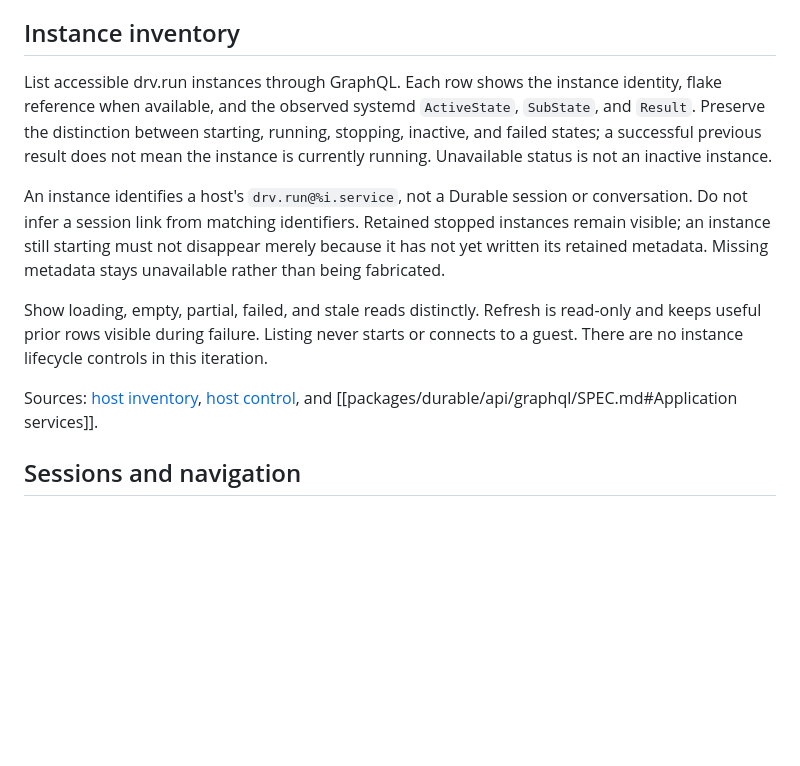
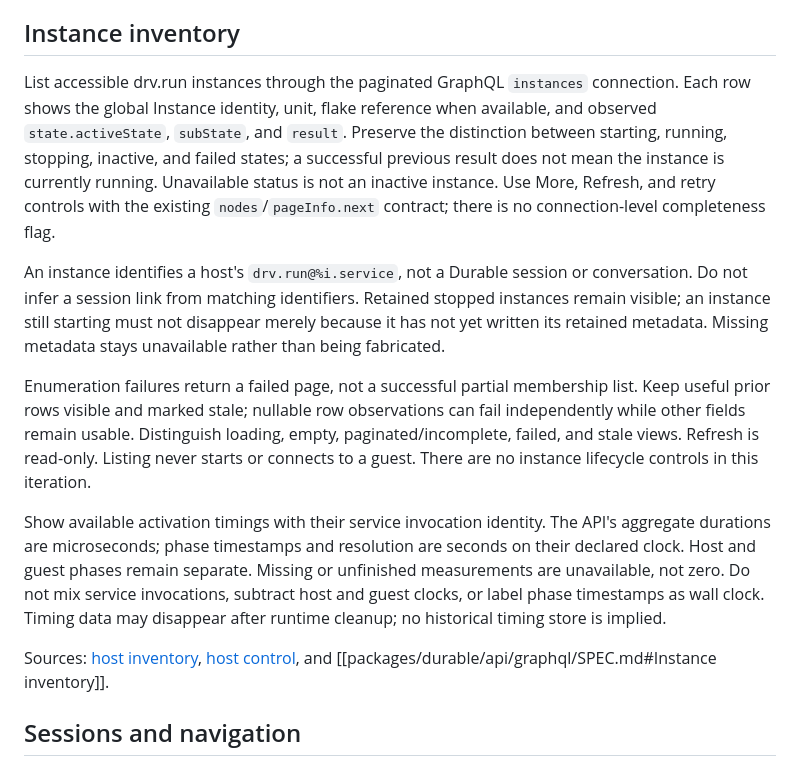
Before and after one commit to willruggiano/drv.run, a Markdown page: packages/www/SPEC.md, the part around one of its changes. GitHub-like rendering; blank space fills up the shorter version.

```diff
--- a/packages/www/SPEC.md
+++ b/packages/www/SPEC.md
@@ -40,12 +40,14 @@ pinned project dependency.
 
 ## Instance inventory
 
-List accessible drv.run instances through GraphQL. Each row shows the instance
-identity, flake reference when available, and the observed systemd
-`ActiveState`, `SubState`, and `Result`. Preserve the distinction between
-starting, running, stopping, inactive, and failed states; a successful previous
-result does not mean the instance is currently running. Unavailable status is
-not an inactive instance.
+List accessible drv.run instances through the paginated GraphQL `instances`
+connection. Each row shows the global Instance identity, unit, flake reference
+when available, and observed `state.activeState`, `subState`, and `result`.
+Preserve the distinction between starting, running, stopping, inactive, and
+failed states; a successful previous result does not mean the instance is
+currently running. Unavailable status is not an inactive instance. Use More,
+Refresh, and retry controls with the existing `nodes`/`pageInfo.next` contract;
+there is no connection-level completeness flag.
 
 An instance identifies a host's `drv.run@%i.service`, not a Durable session or
 conversation. Do not infer a session link from matching identifiers. Retained
@@ -53,14 +55,24 @@ stopped instances remain visible; an instance still starting must not disappear
 merely because it has not yet written its retained metadata. Missing metadata
 stays unavailable rather than being fabricated.
 
-Show loading, empty, partial, failed, and stale reads distinctly. Refresh is
-read-only and keeps useful prior rows visible during failure. Listing never
-starts or connects to a guest. There are no instance lifecycle controls in this
-iteration.
+Enumeration failures return a failed page, not a successful partial membership
+list. Keep useful prior rows visible and marked stale; nullable row observations
+can fail independently while other fields remain usable. Distinguish loading,
+empty, paginated/incomplete, failed, and stale views. Refresh is read-only.
+Listing never starts or connects to a guest. There are no instance lifecycle
+controls in this iteration.
+
+Show available activation timings with their service invocation identity. The
+API's aggregate durations are microseconds; phase timestamps and resolution are
+seconds on their declared clock. Host and guest phases remain separate. Missing
+or unfinished measurements are unavailable, not zero. Do not mix service
+invocations, subtract host and guest clocks, or label phase timestamps as wall
+clock. Timing data may disappear after runtime cleanup; no historical timing
+store is implied.
 
 Sources: [host inventory](../../nixosModules/host/command.sh),
 [host control](../../nixosModules/host/cli.sh), and
-[[packages/durable/api/graphql/SPEC.md#Application services]].
+[[packages/durable/api/graphql/SPEC.md#Instance inventory]].
 
 ## Sessions and navigation
 
```
Also changed, not shown: other parts of packages/www/SPEC.md (+64 -25 lines), 1 other file.
